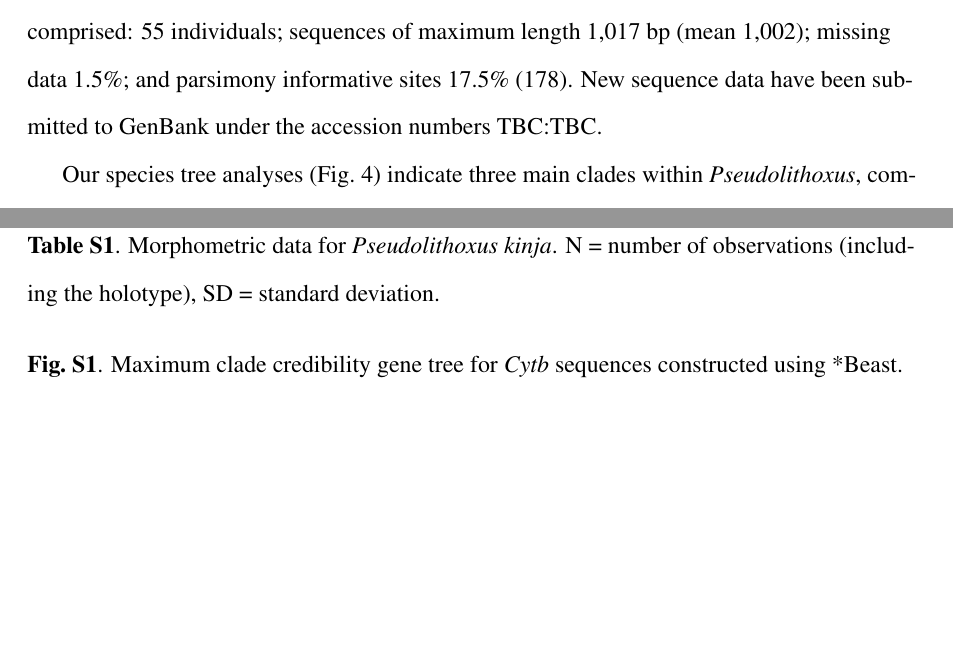
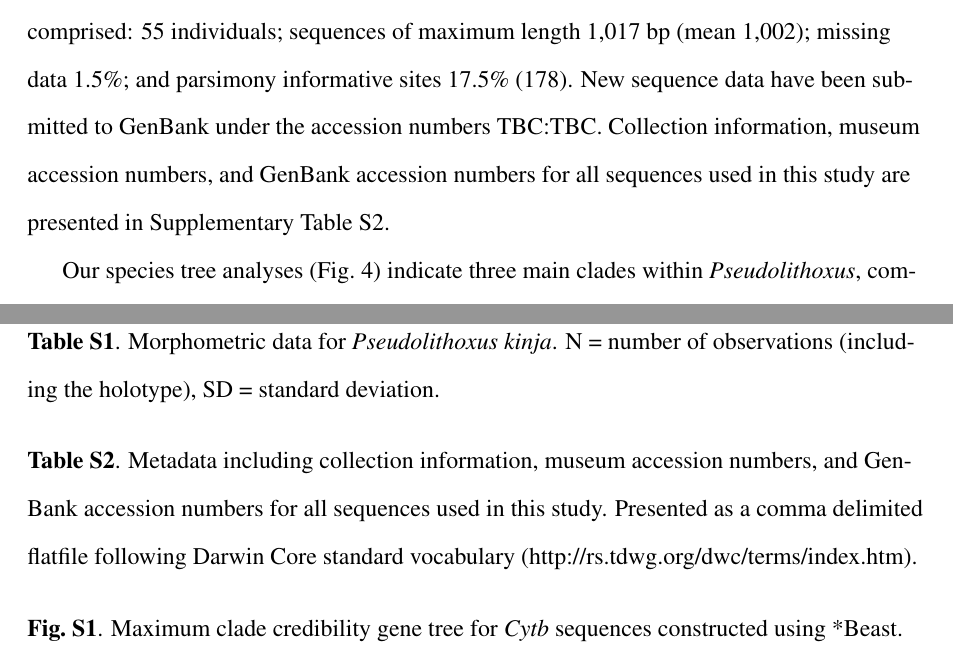
Before and after one commit to boopsboops/pseudolithoxus-novsp, a LaTeX document (manuscript/pseudolithoxus-novsp.tex): two parts of pages 15 and 29 of 32, joined at a grey line, cut so that both start at the same text, the shorter picture padded with empty space. Compiled offline with pdfLaTeX.

Commit message:
added suppl fig legend

```diff
--- a/manuscript/pseudolithoxus-novsp.tex
+++ b/manuscript/pseudolithoxus-novsp.tex
@@ -317,7 +317,8 @@ Thus, we suggest that \emph{P}.\ \emph{kinja} be classified as LC (Least Concern
 
 The \emph{Cytb} dataset comprised: 56 individuals; sequences of maximum length 1,131 bp (mean 1,047); missing data 7.4\%; and parsimony informative sites 43.9\% (= 497). %
 The \emph{RAG1} dataset comprised: 55 individuals; sequences of maximum length 1,017 bp (mean 1,002); missing data 1.5\%; and parsimony informative sites 17.5\% (178). %
-New sequence data have been submitted to GenBank under the accession numbers TBC:TBC.
+New sequence data have been submitted to GenBank under the accession numbers TBC:TBC. %
+Collection information, museum accession numbers, and GenBank accession numbers for all sequences used in this study are presented in Supplementary Table S2.%
 
 Our species tree analyses (\autoref{fig:tree}) indicate three main clades within \emph{Pseudolithoxus}, comprising: (1) \emph{P}.\ \emph{tigris} and \emph{P}.\ \emph{kelsorum}; (2) \emph{P}.\ \emph{anthrax} and \emph{P}.\ \emph{dumus}; and (3) \emph{P}.\ \emph{nicoi} and \emph{P}.\ \emph{kinja}. %
 The \emph{nicoi+kinja} clade was found to be sister taxon to \emph{anthrax+dumus}, to the exclusion of \emph{tigris+kelsorum}. %
@@ -494,6 +495,9 @@ The geologically calibrated node (basal node of \emph{Ancistrus}) is indicated b
 N = number of observations (including the holotype), SD = standard deviation.%
 \bigskip
 
+\noindent \textbf{Table S2}. Metadata including collection information, museum accession numbers, and GenBank accession numbers for all sequences used in this study. Presented as a comma delimited flatfile following Darwin Core standard vocabulary (\href{http://rs.tdwg.org/dwc/terms/index.htm}{http://rs.tdwg.org/dwc/terms/index.htm}).%
+\bigskip
+
 \noindent \textbf{Fig.\ S1}. Maximum clade credibility gene tree for \emph{Cytb} sequences constructed using *Beast. %
 All filled nodes had $\geq$ 0.95 Bayesian posterior probability.%
 \bigskip
```
